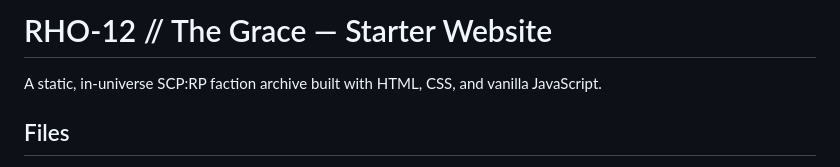
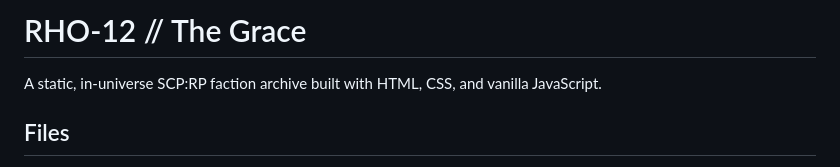
Before and after one commit to Vertig012/Rho-12-The-Grace-, a Markdown page: README.md, the part around the change. Drawn GitHub-style.

```diff
--- a/README.md
+++ b/README.md
@@ -1,4 +1,4 @@
-# RHO-12 // The Grace — Starter Website
+# RHO-12 // The Grace
 
 A static, in-universe SCP:RP faction archive built with HTML, CSS, and vanilla JavaScript.
 
```
